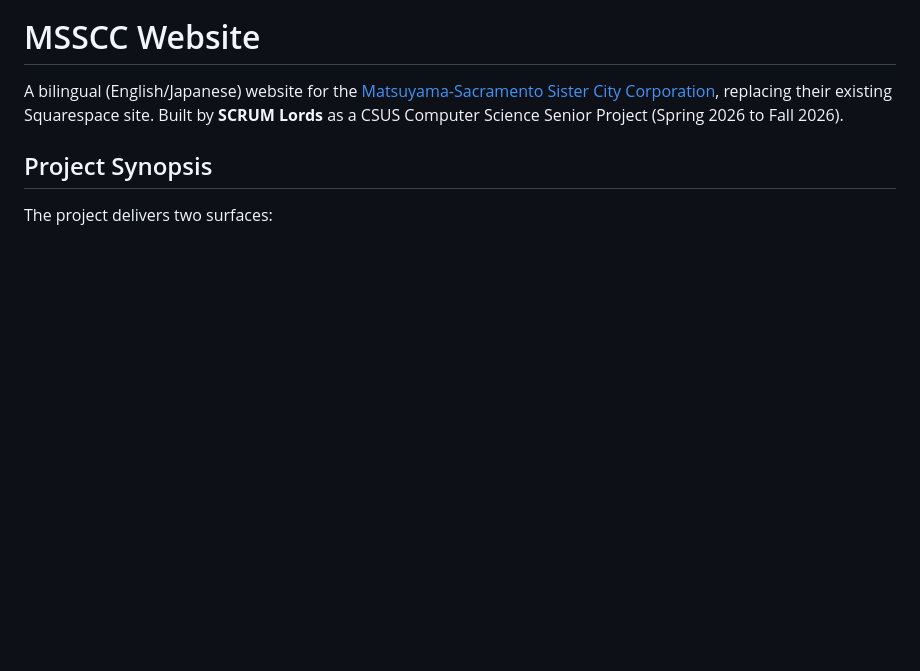
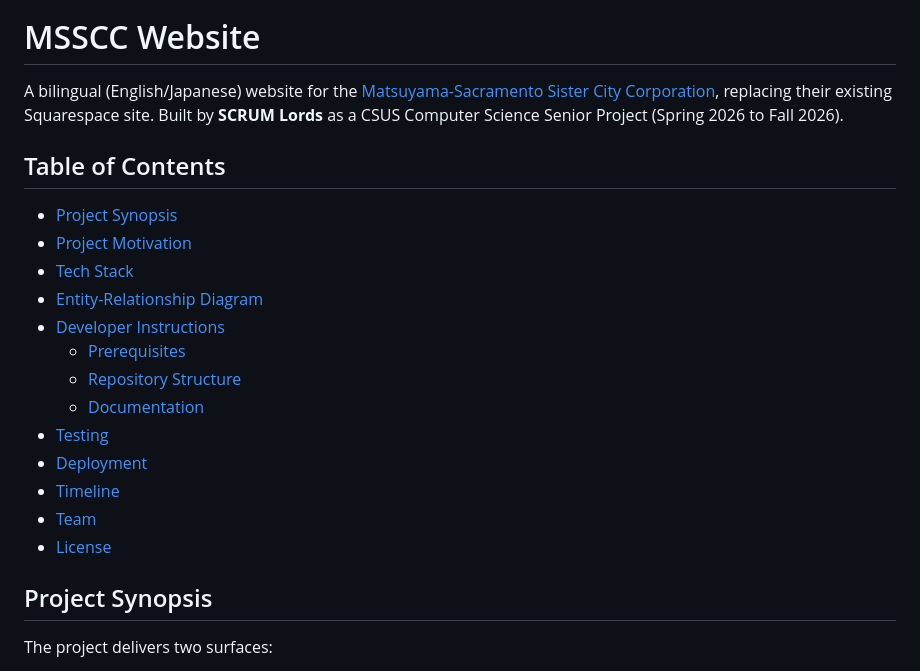
Before and after one commit to Ulisses37/msscc, a Markdown page: README.md, the part around the change. Rendered like a GitHub page; blank space fills up the shorter version.

Commit message:
chore: add table of contents for existing sections

```diff
--- a/README.md
+++ b/README.md
@@ -4,6 +4,21 @@
 
 A bilingual (English/Japanese) website for the [Matsuyama-Sacramento Sister City Corporation](https://msscc1.org), replacing their existing Squarespace site. Built by **SCRUM Lords** as a CSUS Computer Science Senior Project (Spring 2026 to Fall 2026).
 
+## Table of Contents
+
+- [Project Synopsis](#project-synopsis)
+- [Project Motivation](#project-motivation)
+- [Tech Stack](#tech-stack)
+- [Entity-Relationship Diagram](#entity-relationship-diagram)
+- [Developer Instructions](#developer-instructions)
+  - [Prerequisites](#prerequisites)
+  - [Repository Structure](#repository-structure)
+  - [Documentation](#documentation)
+- [Testing](#testing)
+- [Deployment](#deployment)
+- [Timeline](#timeline)
+- [Team](#team)
+- [License](#license)
 
 ## Project Synopsis
 
```
